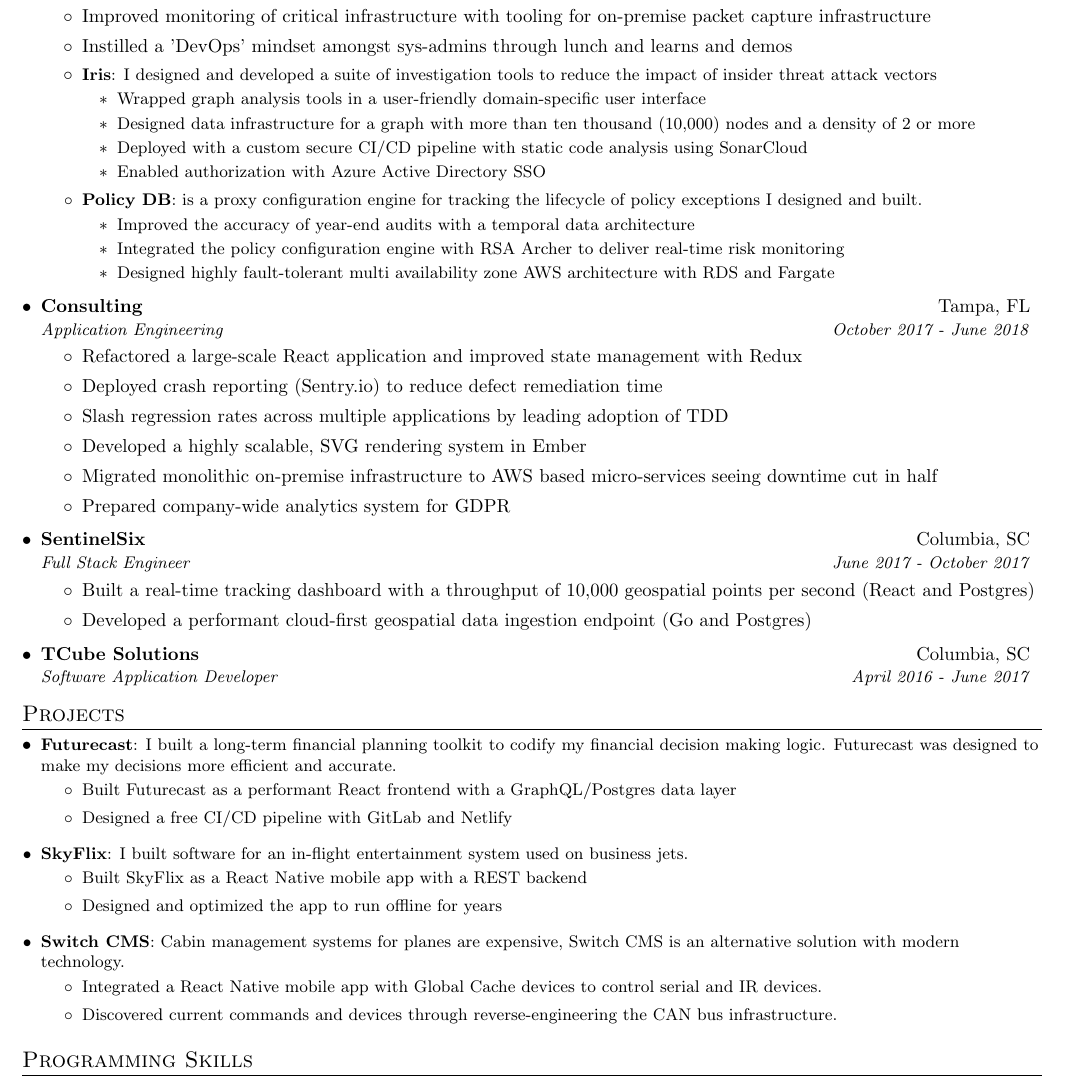
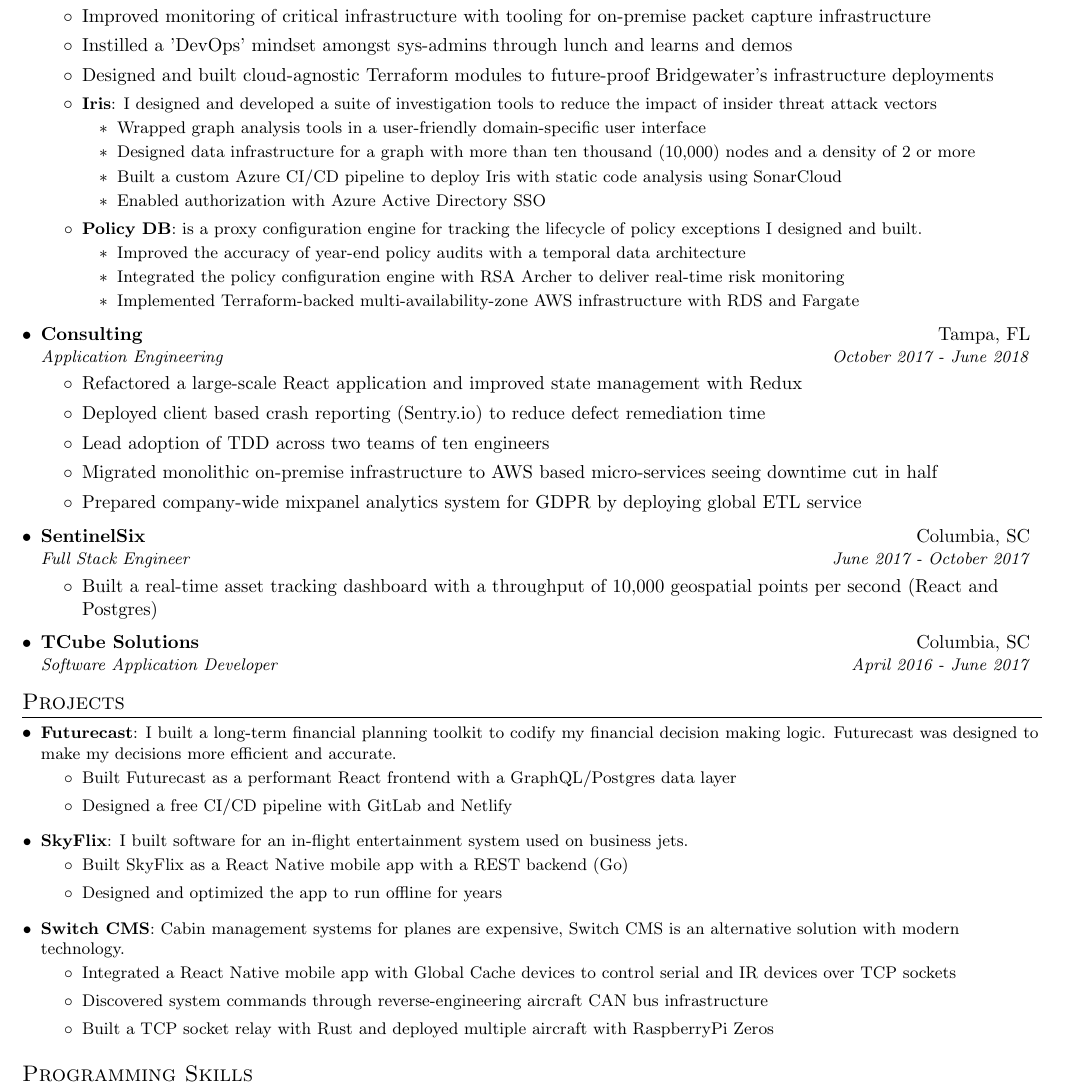
Before and after one commit to jsnns/resume, a LaTeX CV (jsnns_resume.tex): part of the page, cut so that both start at the same text. Compiled offline with pdfLaTeX.

Commit message:
add terraform expierence

```diff
--- a/jsnns_resume.tex
+++ b/jsnns_resume.tex
@@ -94,19 +94,20 @@
 
 			\item Improved monitoring of critical infrastructure with tooling for on-premise packet capture infrastructure
 			\item Instilled a 'DevOps' mindset amongst sys-admins through lunch and learns and demos
+			\item Designed and built cloud-agnostic Terraform modules to future-proof Bridgewater's infrastructure deployments
 
             \resumeItem{Iris}{I designed and developed a suite of investigation tools to reduce the impact of insider threat attack vectors}
 			    \begin{itemize}
 				    \item Wrapped graph analysis tools in a user-friendly domain-specific user interface
 				    \item Designed data infrastructure for a graph with more than ten thousand (10,000) nodes and a density of 2 or more
-				   	\item Deployed with a custom secure CI/CD pipeline with static code analysis using SonarCloud
+				   	\item Built a custom Azure CI/CD pipeline to deploy Iris with static code analysis using SonarCloud
 				    \item Enabled authorization with Azure Active Directory SSO
         	    \end{itemize}
             \resumeItem{Policy DB}{is a proxy configuration engine for tracking the lifecycle of policy exceptions I designed and built.}
                 \begin{itemize}
-          	        \item Improved the accuracy of year-end audits with a temporal data architecture
+          	        \item Improved the accuracy of year-end policy audits with a temporal data architecture
 	        		\item Integrated the policy configuration engine with RSA Archer to deliver real-time risk monitoring
-					\item Designed highly fault-tolerant multi availability zone AWS architecture with RDS and Fargate
+					\item Implemented Terraform-backed multi-availability-zone AWS infrastructure with RDS and Fargate
 				\end{itemize}
         \resumeItemListEnd
 
@@ -115,19 +116,17 @@
 		{Application Engineering}{October 2017 - June 2018}
 		\resumeItemListStart
 			\item Refactored a large-scale React application and improved state management with Redux
-			\item Deployed crash reporting (Sentry.io) to reduce defect remediation time
-			\item Slash regression rates across multiple applications by leading adoption of TDD
-			\item Developed a highly scalable, SVG rendering system in Ember
+			\item Deployed client based crash reporting (Sentry.io) to reduce defect remediation time
+			\item Lead adoption of TDD across two teams of ten engineers
 			\item Migrated monolithic on-premise infrastructure to AWS based micro-services seeing downtime cut in half
-			\item Prepared company-wide analytics system for GDPR
+			\item Prepared company-wide mixpanel analytics system for GDPR by deploying global ETL service
 		\resumeItemListEnd
 
 	\resumeSubheading
 		{SentinelSix}{Columbia, SC}
 		{Full Stack Engineer}{June 2017 - October 2017}
 		\resumeItemListStart
-             \item Built a real-time tracking dashboard with a throughput of 10,000 geospatial points per second (React and Postgres)
-             \item Developed a performant cloud-first geospatial data ingestion endpoint (Go and Postgres)
+             \item Built a real-time asset tracking dashboard with a throughput of 10,000 geospatial points per second (React and Postgres)
 		\resumeItemListEnd
 
     \resumeSubheading
@@ -147,14 +146,15 @@
 
         \resumeSubItem{SkyFlix}{I built software for an in-flight entertainment system used on business jets.}
 		\begin{itemize}
-			\item Built SkyFlix as a React Native mobile app with a REST backend
+			\item Built SkyFlix as a React Native mobile app with a REST backend (Go)
 			\item Designed and optimized the app to run offline for years
         \end{itemize}
 
         \resumeSubItem{Switch CMS}{Cabin management systems for planes are expensive, Switch CMS is an alternative solution with modern technology.}
 		\begin{itemize}
-			\item Integrated a React Native mobile app with Global Cache devices to control serial and IR devices.
-			\item Discovered current commands and devices through reverse-engineering the CAN bus infrastructure.
+			\item Integrated a React Native mobile app with Global Cache devices to control serial and IR devices over TCP sockets
+			\item Discovered system commands through reverse-engineering aircraft CAN bus infrastructure
+			\item Built a TCP socket relay with Rust and deployed multiple aircraft with RaspberryPi Zeros
         \end{itemize}
     \resumeSubHeadingListEnd
 
```
Also changed, not shown: jsnns_resume.pdf, 2 other files.
